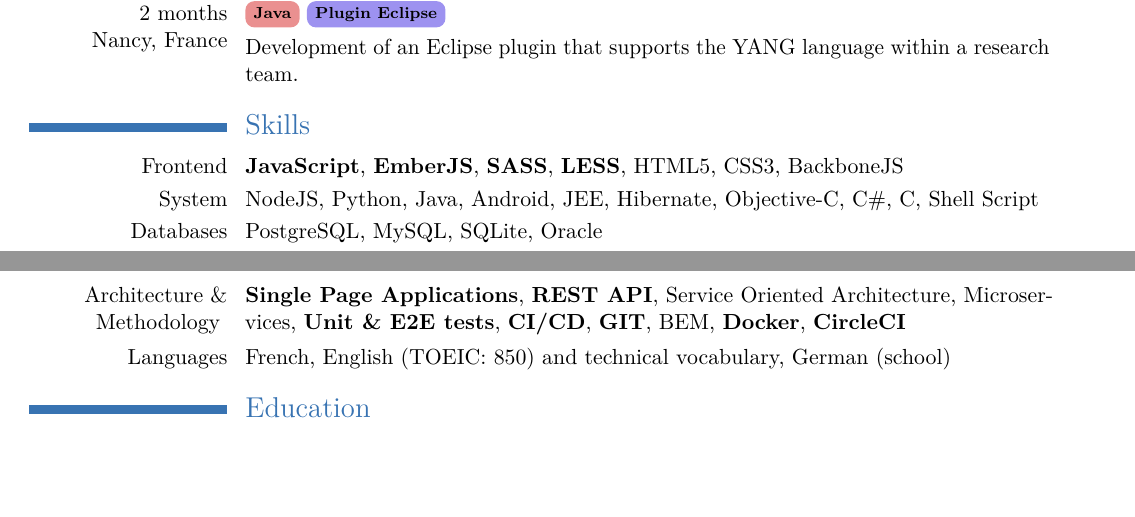
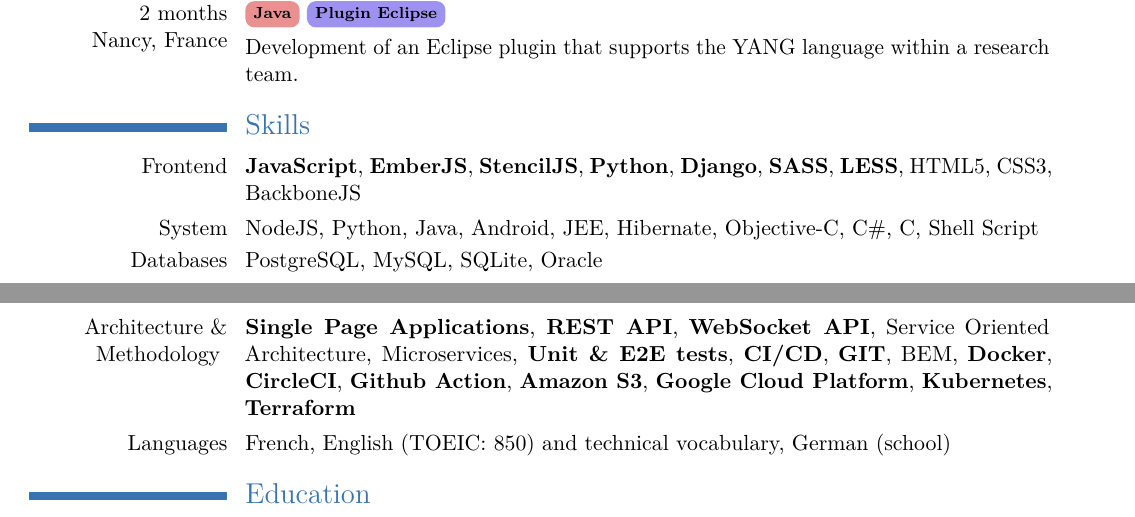
Before and after one commit to GreatWizard/guillaume.gerard.pm, a LaTeX CV (Guillaume_GERARD_Resume.tex): two parts of pages 1 and 2 of 2, joined at a grey line, cut so that both start at the same text, the shorter picture padded with empty space. Compiled offline with pdfLaTeX.

Commit message:
deploy: ccff88f4871ddb42282ec4f2436c6019d99f2aea

```diff
--- a/Guillaume_GERARD_Resume.tex
+++ b/Guillaume_GERARD_Resume.tex
@@ -96,6 +96,9 @@
 \cvline{Frontend}{
 	\textbf{JavaScript},
 	\textbf{EmberJS},
+	\textbf{StencilJS},
+	\textbf{Python},
+	\textbf{Django},
 	\textbf{SASS},
 	\textbf{LESS},
 	HTML5,
@@ -126,6 +129,7 @@
 \cvline{Architecture \& Methodology }{
 	\textbf{Single Page Applications},
 	\textbf{REST API},
+	\textbf{WebSocket API},
 	Service Oriented Architecture,
 	Microservices,
 	\textbf{Unit \& E2E tests},
@@ -133,7 +137,12 @@
 	\textbf{GIT},
 	BEM,
 	\textbf{Docker},
-	\textbf{CircleCI}
+	\textbf{CircleCI},
+	\textbf{Github Action},
+	\textbf{Amazon S3},
+	\textbf{Google Cloud Platform},
+	\textbf{Kubernetes},
+	\textbf{Terraform}
 }
 
 \cvline{Languages}{
```
Also changed, not shown: Guillaume_GERARD_Resume.pdf.
